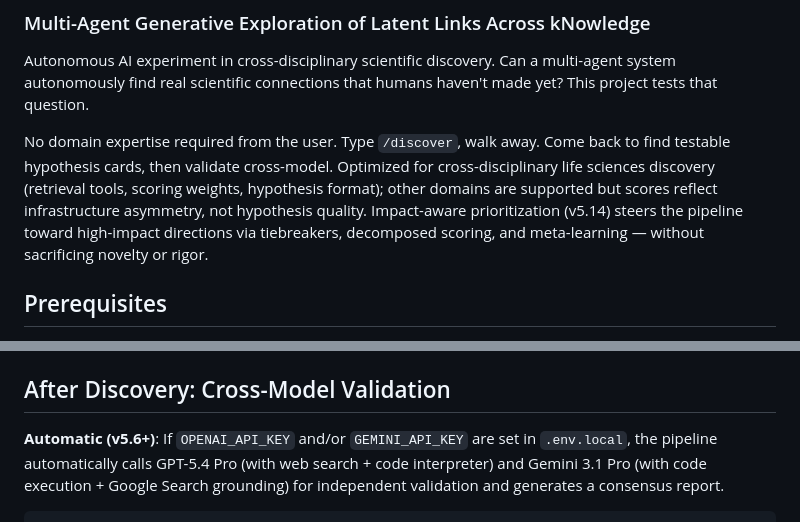
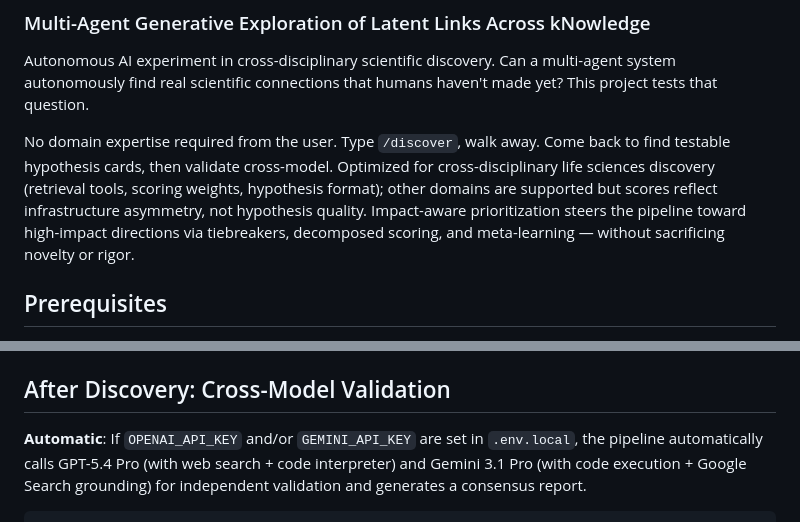
Before and after one commit to kakashi-ventures/magellan-cli, a Markdown page: README.md, 2 parts joined by grey strips. Rendered like a GitHub page.

```diff
--- a/README.md
+++ b/README.md
@@ -10,7 +10,7 @@ Come back to find testable hypothesis cards, then validate cross-model.
 Optimized for cross-disciplinary life sciences discovery (retrieval tools,
 scoring weights, hypothesis format); other domains are supported but
 scores reflect infrastructure asymmetry, not hypothesis quality.
-Impact-aware prioritization (v5.14) steers the pipeline toward high-impact
+Impact-aware prioritization steers the pipeline toward high-impact
 directions via tiebreakers, decomposed scoring, and meta-learning — without
 sacrificing novelty or rigor.
 
@@ -91,7 +91,7 @@ Typical runtime: 20-55 minutes. Check progress with `/status`.
 
 ## After Discovery: Cross-Model Validation
 
-**Automatic (v5.6+)**: If `OPENAI_API_KEY` and/or `GEMINI_API_KEY` are set in `.env.local`,
+**Automatic**: If `OPENAI_API_KEY` and/or `GEMINI_API_KEY` are set in `.env.local`,
 the pipeline automatically calls GPT-5.4 Pro (with web search + code interpreter)
 and Gemini 3.1 Pro (with code execution + Google Search grounding) for
 independent validation and generates a consensus report.
```
Also changed, not shown: CLAUDE.md (+7 -7 lines), docs/methodology-v5.md (+38 -25 lines).
